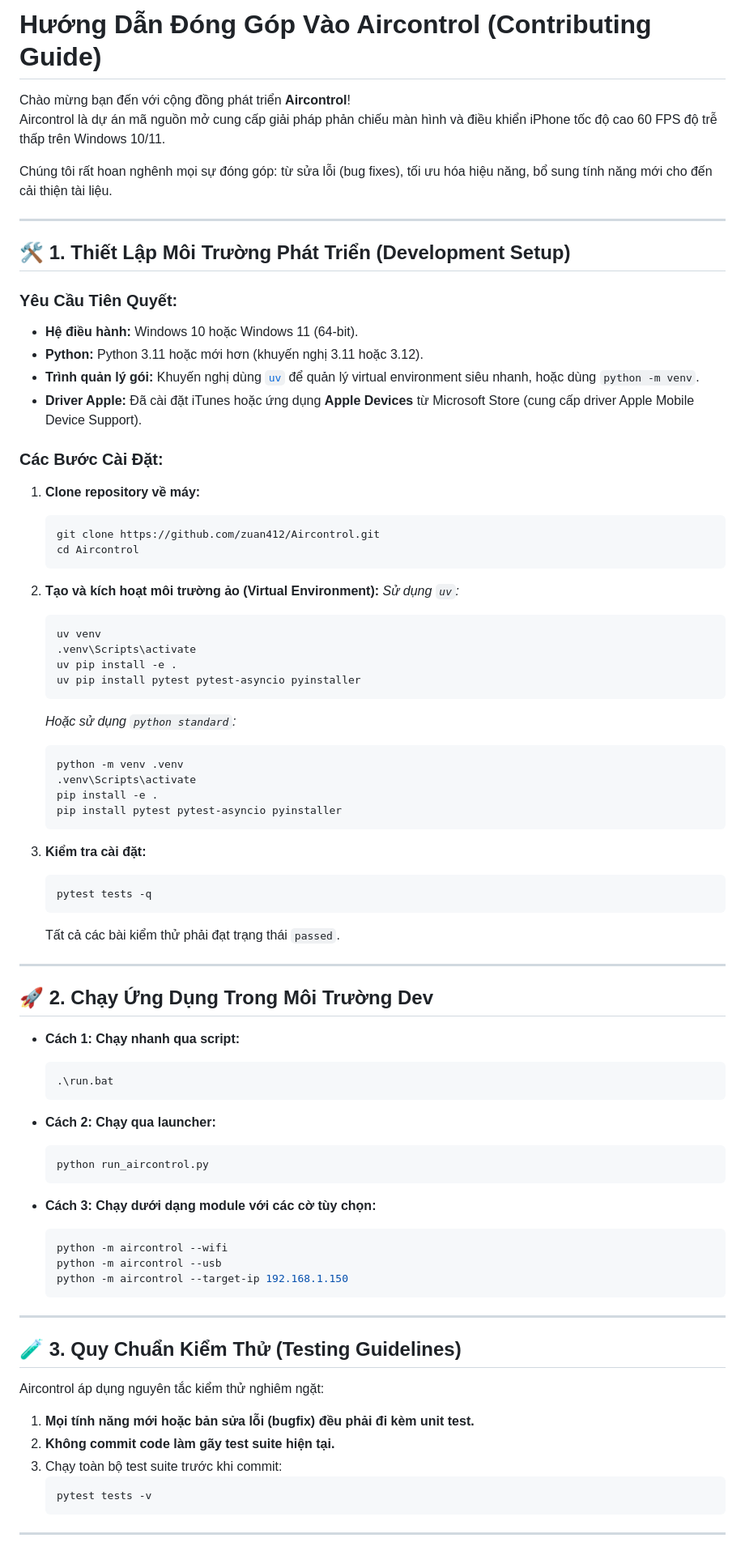
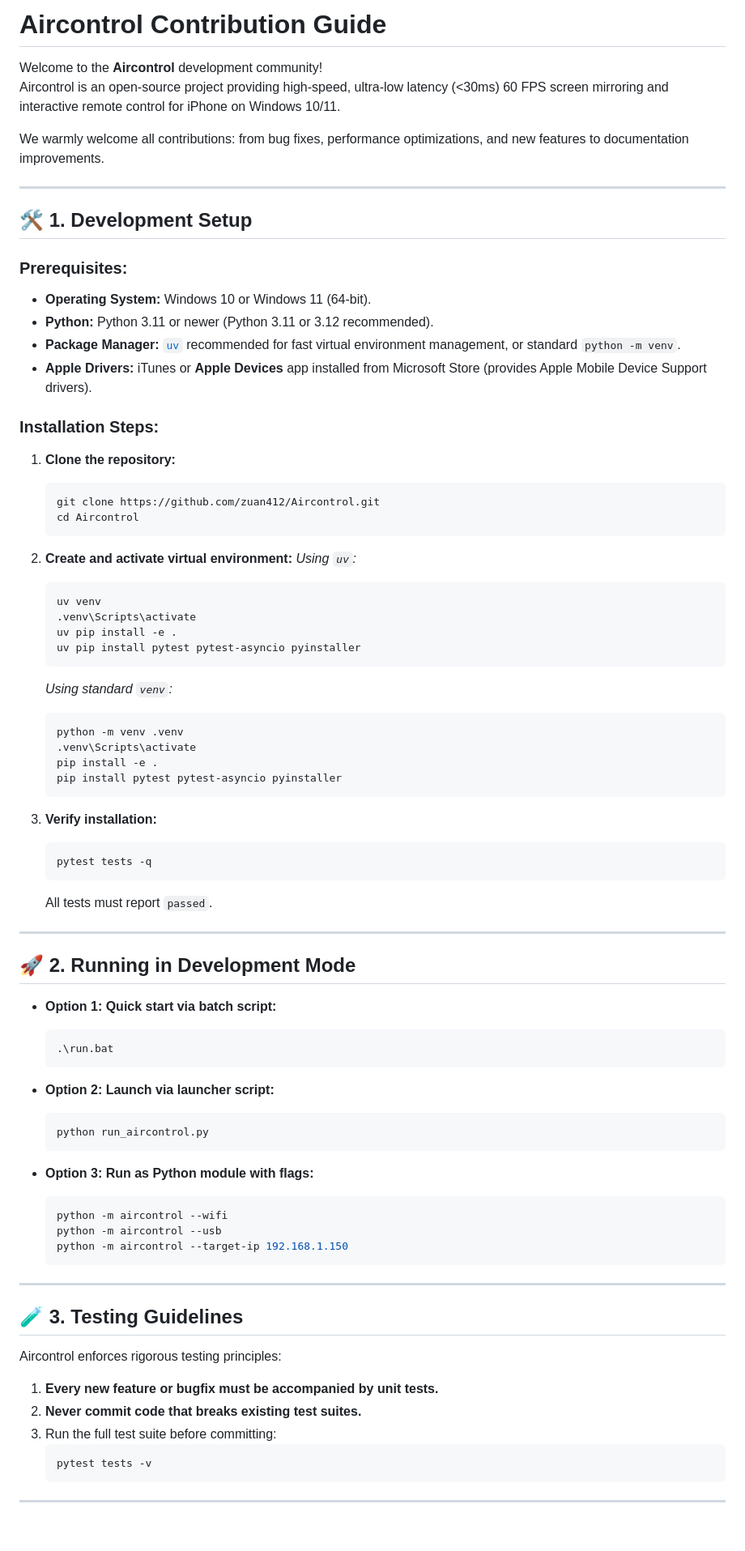
Before and after one commit to zuan412/Aircontrol, a Markdown page: CONTRIBUTING.md, the part around one of its changes. Shown at 81% size. Rendered like a GitHub page; blank space fills up the shorter version.

Commit message:
docs: translate CONTRIBUTING.md from Vietnamese to English

````diff
--- a/CONTRIBUTING.md
+++ b/CONTRIBUTING.md
@@ -1,30 +1,30 @@
-# Hướng Dẫn Đóng Góp Vào Aircontrol (Contributing Guide)
+# Aircontrol Contribution Guide
 
-Chào mừng bạn đến với cộng đồng phát triển **Aircontrol**!
-Aircontrol là dự án mã nguồn mở cung cấp giải pháp phản chiếu màn hình và điều khiển iPhone tốc độ cao 60 FPS độ trễ thấp trên Windows 10/11.
+Welcome to the **Aircontrol** development community!
+Aircontrol is an open-source project providing high-speed, ultra-low latency (<30ms) 60 FPS screen mirroring and interactive remote control for iPhone on Windows 10/11.
 
-Chúng tôi rất hoan nghênh mọi sự đóng góp: từ sửa lỗi (bug fixes), tối ưu hóa hiệu năng, bổ sung tính năng mới cho đến cải thiện tài liệu.
+We warmly welcome all contributions: from bug fixes, performance optimizations, and new features to documentation improvements.
 
 ---
 
-## 🛠️ 1. Thiết Lập Môi Trường Phát Triển (Development Setup)
+## 🛠️ 1. Development Setup
 
-### Yêu Cầu Tiên Quyết:
-- **Hệ điều hành:** Windows 10 hoặc Windows 11 (64-bit).
-- **Python:** Python 3.11 hoặc mới hơn (khuyến nghị 3.11 hoặc 3.12).
-- **Trình quản lý gói:** Khuyến nghị dùng [`uv`](https://github.com/astral-sh/uv) để quản lý virtual environment siêu nhanh, hoặc dùng `python -m venv`.
-- **Driver Apple:** Đã cài đặt iTunes hoặc ứng dụng **Apple Devices** từ Microsoft Store (cung cấp driver Apple Mobile Device Support).
+### Prerequisites:
+- **Operating System:** Windows 10 or Windows 11 (64-bit).
+- **Python:** Python 3.11 or newer (Python 3.11 or 3.12 recommended).
+- **Package Manager:** [`uv`](https://github.com/astral-sh/uv) recommended for fast virtual environment management, or standard `python -m venv`.
+- **Apple Drivers:** iTunes or **Apple Devices** app installed from Microsoft Store (provides Apple Mobile Device Support drivers).
 
-### Các Bước Cài Đặt:
+### Installation Steps:
 
-1. **Clone repository về máy:**
+1. **Clone the repository:**
    ```powershell
    git clone https://github.com/zuan412/Aircontrol.git
    cd Aircontrol
    ```
 
-2. **Tạo và kích hoạt môi trường ảo (Virtual Environment):**
-   *Sử dụng `uv`:*
+2. **Create and activate virtual environment:**
+   *Using `uv`:*
    ```powershell
    uv venv
    .venv\Scripts\activate
@@ -32,7 +32,7 @@ Chúng tôi rất hoan nghênh mọi sự đóng góp: từ sửa lỗi (bug fix
    uv pip install pytest pytest-asyncio pyinstaller
    ```
 
-   *Hoặc sử dụng `python standard`:*
+   *Using standard `venv`:*
    ```powershell
    python -m venv .venv
    .venv\Scripts\activate
@@ -40,27 +40,27 @@ Chúng tôi rất hoan nghênh mọi sự đóng góp: từ sửa lỗi (bug fix
    pip install pytest pytest-asyncio pyinstaller
    ```
 
-3. **Kiểm tra cài đặt:**
+3. **Verify installation:**
    ```powershell
    pytest tests -q
    ```
-   Tất cả các bài kiểm thử phải đạt trạng thái `passed`.
+   All tests must report `passed`.
 
 ---
 
-## 🚀 2. Chạy Ứng Dụng Trong Môi Trường Dev
+## 🚀 2. Running in Development Mode
 
-- **Cách 1: Chạy nhanh qua script:**
+- **Option 1: Quick start via batch script:**
   ```powershell
   .\run.bat
   ```
 
-- **Cách 2: Chạy qua launcher:**
+- **Option 2: Launch via launcher script:**
   ```powershell
   python run_aircontrol.py
   ```
 
-- **Cách 3: Chạy dưới dạng module với các cờ tùy chọn:**
+- **Option 3: Run as Python module with flags:**
   ```powershell
   python -m aircontrol --wifi
   python -m aircontrol --usb
@@ -69,12 +69,12 @@ Chúng tôi rất hoan nghênh mọi sự đóng góp: từ sửa lỗi (bug fix
 
 ---
 
-## 🧪 3. Quy Chuẩn Kiểm Thử (Testing Guidelines)
+## 🧪 3. Testing Guidelines
 
-Aircontrol áp dụng nguyên tắc kiểm thử nghiêm ngặt:
-1. **Mọi tính năng mới hoặc bản sửa lỗi (bugfix) đều phải đi kèm unit test.**
-2. **Không commit code làm gãy test suite hiện tại.**
-3. Chạy toàn bộ test suite trước khi commit:
+Aircontrol enforces rigorous testing principles:
+1. **Every new feature or bugfix must be accompanied by unit tests.**
+2. **Never commit code that breaks existing test suites.**
+3. Run the full test suite before committing:
    ```powershell
    pytest tests -v
    ```
````
Also changed, not shown: other parts of CONTRIBUTING.md (+19 -19 lines).
